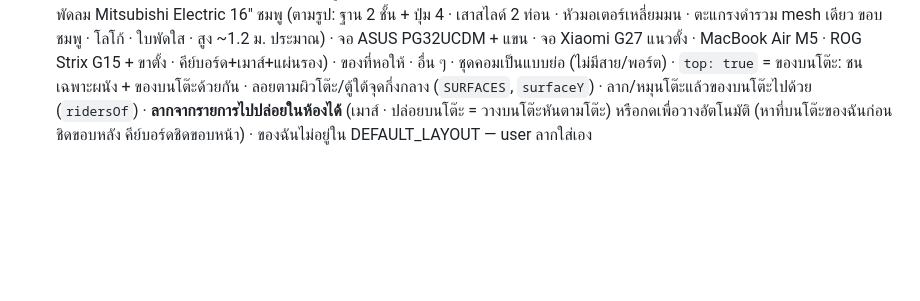
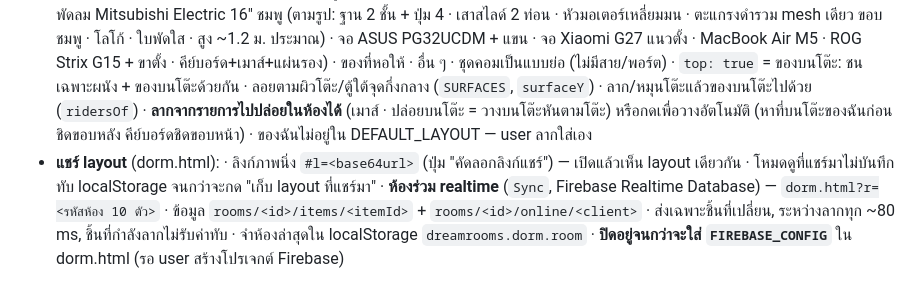
Before and after one commit to Firstyjps/dreamrooms, a Markdown page: CLAUDE.md, the part around the change. GitHub-like rendering; blank space fills up the shorter version.

Commit message:
Docs: dorm share links and realtime rooms
Co-Authored-By: Claude Opus 5.5 <noreply@anthropic.com>

```diff
--- a/CLAUDE.md
+++ b/CLAUDE.md
@@ -82,3 +82,6 @@
 - เฟอร์นิเจอร์ตามวิดีโอ ("จัดแบบในวิดีโอ", user ยืนยันเตียง/ตู้จากรูป): **เตียงเหล็กดำ 3.5 ฟุตวางแนวขวาง หัวเตียงชนผนังขวา X=0 ข้างเตียงชิดผนังห้องน้ำ (แอร์)** ปลายเตียงยื่นเลยมุมห้องน้ำ · ตู้ข้างเตียง 2 ลิ้นชักชิดผนังขวาอีกฝั่งของหัวเตียง · โต๊ะกระจกโครงดำ 100×36 ×2 + เก้าอี้เหล็กดำ ×2 ชิดผนังซ้ายถึงเสา + ถังขยะ · **ตู้เสื้อผ้ากว้าง 1.40 (user กำหนด) × ลึก 0.60 × สูง 2.00 (ประมาณ) หลังชิดผนังทางเข้า ชิดมุม X 0–1.40 หันหน้าเข้าห้อง** (ห่างสวิตช์ข้างประตู ~47 ซม. · บานซ้ายไม้ บานขวากระจกกรอบเทา · layout เก่าที่บันทึกไว้ปรับขนาดอัตโนมัติตอนโหลด ถ้าขยายแล้วชนจะขยับไปที่ว่างใกล้สุด) · STORE_KEY v2
 - CATALOG แบ่ง 3 กลุ่ม (`group`): **ของฉัน** (ของ user ยกไปหอใหม่: โต๊ะคอม 160×60 + 120×60 · เก้าอี้ทำงาน Bewell (ตาข่ายดำ หมอนรองหัว แขน 4D — ขนาดประมาณ 68×68×130) · ตู้เย็นเล็ก · เครื่องฟอกอากาศ Mijia Smart Air Purifier 6 (250×250×555 มม. ตามสเปก) · พัดลม Mitsubishi Electric 16" ชมพู (ตามรูป: ฐาน 2 ชั้น + ปุ่ม 4 · เสาสไลด์ 2 ท่อน · หัวมอเตอร์เหลี่ยมมน · ตะแกรงดำรวม mesh เดียว ขอบชมพู · โลโก้ · ใบพัดใส · สูง ~1.2 ม. ประมาณ) · จอ ASUS PG32UCDM + แขน · จอ Xiaomi G27 แนวตั้ง · MacBook Air M5 · ROG Strix G15 + ขาตั้ง · คีย์บอร์ด+เมาส์+แผ่นรอง) · ของที่หอให้ · อื่น ๆ
   · ชุดคอมเป็นแบบย่อ (ไม่มีสาย/พอร์ต) · `top: true` = ของบนโต๊ะ: ชนเฉพาะผนัง + ของบนโต๊ะด้วยกัน · ลอยตามผิวโต๊ะ/ตู้ใต้จุดกึ่งกลาง (`SURFACES`, `surfaceY`) · ลาก/หมุนโต๊ะแล้วของบนโต๊ะไปด้วย (`ridersOf`) · **ลากจากรายการไปปล่อยในห้องได้** (เมาส์ · ปล่อยบนโต๊ะ = วางบนโต๊ะหันตามโต๊ะ) หรือกดเพื่อวางอัตโนมัติ (หาที่บนโต๊ะของฉันก่อน ชิดขอบหลัง คีย์บอร์ดชิดขอบหน้า) · ของฉันไม่อยู่ใน DEFAULT_LAYOUT — user ลากใส่เอง
+- **แชร์ layout** (dorm.html):
+  · ลิงก์ภาพนิ่ง `#l=<base64url>` (ปุ่ม "คัดลอกลิงก์แชร์") — เปิดแล้วเห็น layout เดียวกัน · โหมดดูที่แชร์มาไม่บันทึกทับ localStorage จนกว่าจะกด "เก็บ layout ที่แชร์มา"
+  · **ห้องร่วม realtime** (`Sync`, Firebase Realtime Database) — `dorm.html?r=<รหัสห้อง 10 ตัว>` · ข้อมูล `rooms/<id>/items/<itemId>` + `rooms/<id>/online/<client>` · ส่งเฉพาะชิ้นที่เปลี่ยน, ระหว่างลากทุก ~80 ms, ชิ้นที่กำลังลากไม่รับค่าทับ · จำห้องล่าสุดใน localStorage `dreamrooms.dorm.room` · **ปิดอยู่จนกว่าจะใส่ `FIREBASE_CONFIG`** ใน dorm.html (รอ user สร้างโปรเจกต์ Firebase)
```
